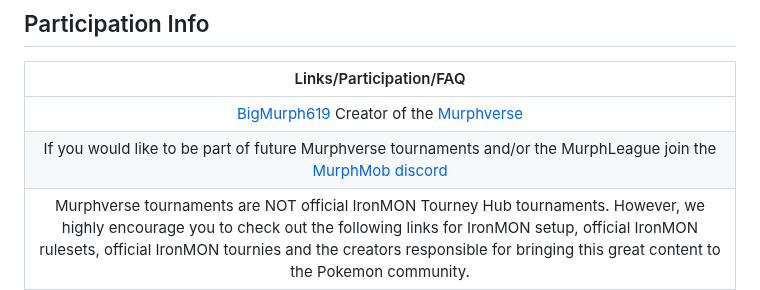
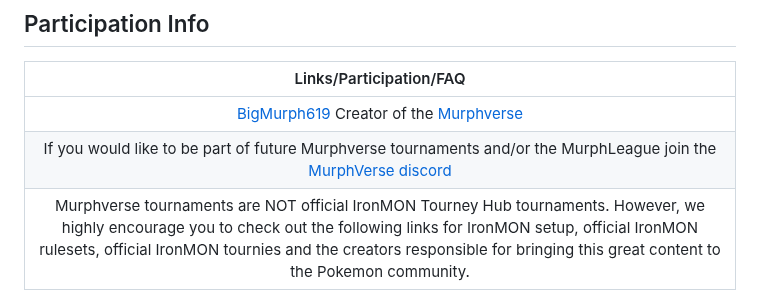
Before and after one commit to TakeJoshyy/TheMurphVerse, a Markdown page: 2.Tournaments/1.MurphLeague-2025/README.md, the part around the change. Drawn GitHub-style.

```diff
--- a/2.Tournaments/1.MurphLeague-2025/README.md
+++ b/2.Tournaments/1.MurphLeague-2025/README.md
@@ -57,7 +57,7 @@ Competitors' cumulative league points across all 5 tournaments will decide who m
 | Links/Participation/FAQ |
 | :-----------------: |
 | [BigMurph619](https://www.twitch.tv/bigmurph619) Creator of the [Murphverse](https://github.com/TakeJoshyy/TheMurphVerse/blob/7d30dd737aa40bbd3b526a5b284bd4d3debfb3c4/readme.md) |
-| If you would like to be part of future Murphverse tournaments and/or the MurphLeague join the [MurphMob discord](https://discord.gg/ctYty73VAT) |
+| If you would like to be part of future Murphverse tournaments and/or the MurphLeague join the [MurphVerse discord](https://discord.gg/ctYty73VAT) |
 | Murphverse tournaments are NOT official IronMON Tourney Hub tournaments. However, we highly encourage you to check out the following links for IronMON setup, official IronMON rulesets, official IronMON tournies and the creators responsible for bringing this great content to the Pokemon community. |
 | IronMON setup and rules: [IronMON Discord](https://discord.com/invite/jFPYsZAhjX) |
 | Creator of IronMON (the foundation and inspiration behind Murphverse challenges): [iateyourpie](https://www.twitch.tv/iateyourpie) |
```
